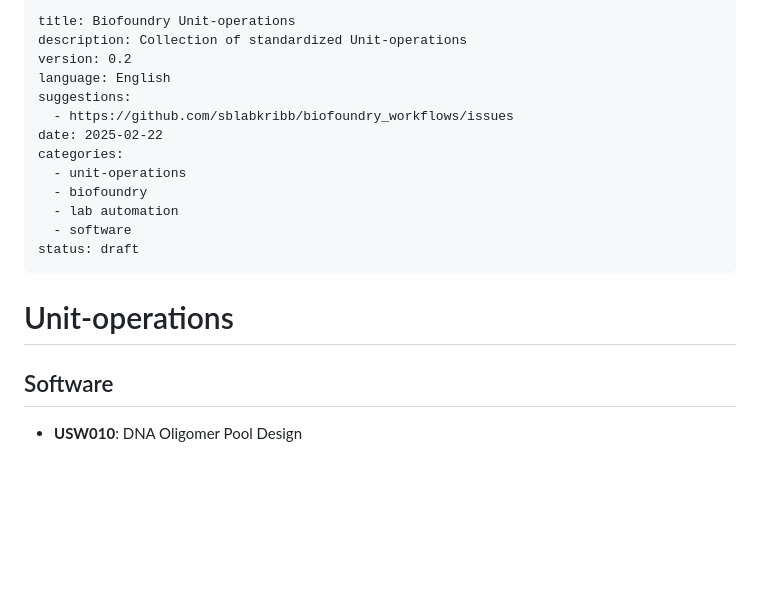
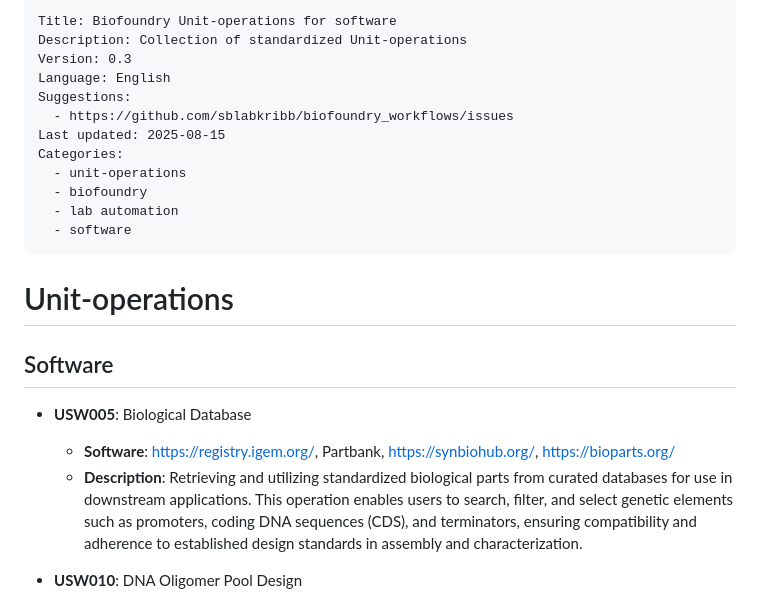
Before and after one commit to sblabkribb/biofoundry_workflows, a Markdown page: unit-operations/unitoperations_sw_en.md, the part around the change. Drawn GitHub-style; blank space fills up the shorter version.

Commit message:
docs(unitops-sw): add USW005 Biological Database

````diff
--- a/unit-operations/unitoperations_sw_en.md
+++ b/unit-operations/unitoperations_sw_en.md
@@ -1,22 +1,26 @@
 ```
-title: Biofoundry Unit-operations
-description: Collection of standardized Unit-operations
-version: 0.2
-language: English
-suggestions:
+Title: Biofoundry Unit-operations for software
+Description: Collection of standardized Unit-operations
+Version: 0.3
+Language: English
+Suggestions:
   - https://github.com/sblabkribb/biofoundry_workflows/issues
-date: 2025-02-22
-categories:
+Last updated: 2025-08-15
+Categories:
   - unit-operations
   - biofoundry
   - lab automation
   - software
-status: draft
 ```
 
 # Unit-operations
 
 ## Software
+
+
+- **USW005**: Biological Database
+  - **Software**: https://registry.igem.org/, Partbank, https://synbiohub.org/, https://bioparts.org/
+  - **Description**: Retrieving and utilizing standardized biological parts from curated databases for use in downstream applications. This operation enables users to search, filter, and select genetic elements such as promoters, coding DNA sequences (CDS), and terminators, ensuring compatibility and adherence to established design standards in assembly and characterization.
 
 - **USW010**: DNA Oligomer Pool Design
   - **Software**: Dsembler, DNAWorks
````
